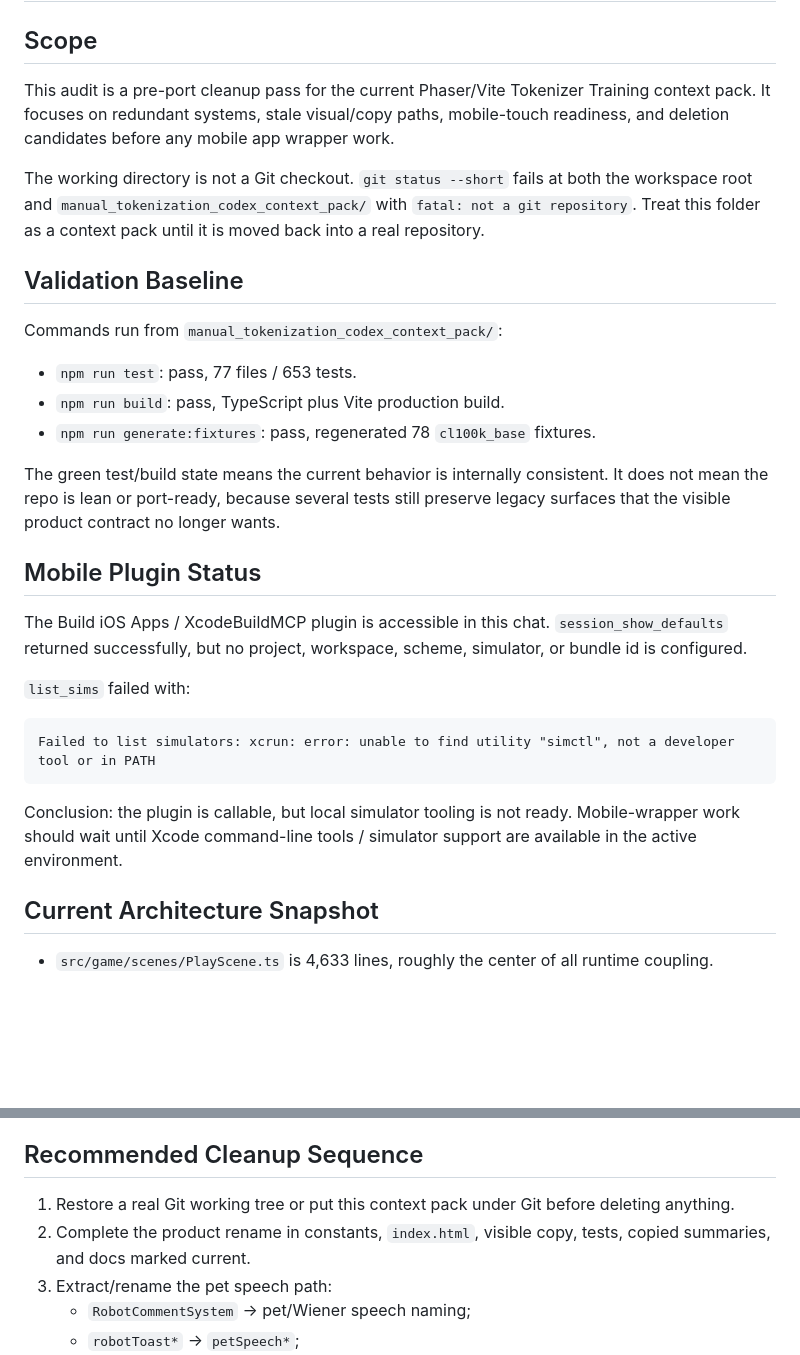
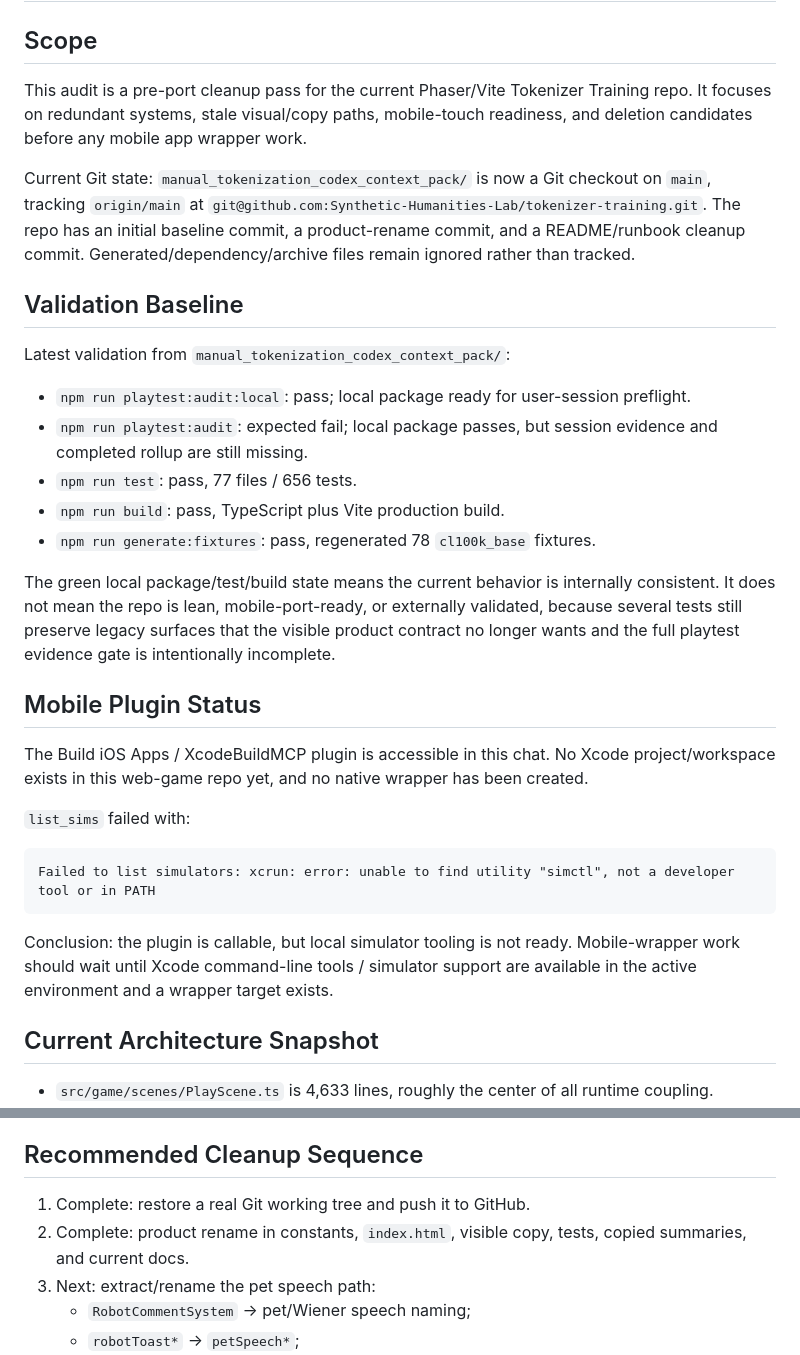
Before and after one commit to Synthetic-Humanities-Lab/Tokenizer-Training, a Markdown page: docs/pre_port_audit_2026-06-29.md, 2 parts joined by grey strips. GitHub-like rendering; blank space fills up the shorter version.

Commit message:
Update pre-port audit status

````diff
--- a/docs/pre_port_audit_2026-06-29.md
+++ b/docs/pre_port_audit_2026-06-29.md
@@ -2,23 +2,25 @@
 
 ## Scope
 
-This audit is a pre-port cleanup pass for the current Phaser/Vite Tokenizer Training context pack. It focuses on redundant systems, stale visual/copy paths, mobile-touch readiness, and deletion candidates before any mobile app wrapper work.
+This audit is a pre-port cleanup pass for the current Phaser/Vite Tokenizer Training repo. It focuses on redundant systems, stale visual/copy paths, mobile-touch readiness, and deletion candidates before any mobile app wrapper work.
 
-The working directory is not a Git checkout. `git status --short` fails at both the workspace root and `manual_tokenization_codex_context_pack/` with `fatal: not a git repository`. Treat this folder as a context pack until it is moved back into a real repository.
+Current Git state: `manual_tokenization_codex_context_pack/` is now a Git checkout on `main`, tracking `origin/main` at `git@github.com:Synthetic-Humanities-Lab/tokenizer-training.git`. The repo has an initial baseline commit, a product-rename commit, and a README/runbook cleanup commit. Generated/dependency/archive files remain ignored rather than tracked.
 
 ## Validation Baseline
 
-Commands run from `manual_tokenization_codex_context_pack/`:
+Latest validation from `manual_tokenization_codex_context_pack/`:
 
-- `npm run test`: pass, 77 files / 653 tests.
+- `npm run playtest:audit:local`: pass; local package ready for user-session preflight.
+- `npm run playtest:audit`: expected fail; local package passes, but session evidence and completed rollup are still missing.
+- `npm run test`: pass, 77 files / 656 tests.
 - `npm run build`: pass, TypeScript plus Vite production build.
 - `npm run generate:fixtures`: pass, regenerated 78 `cl100k_base` fixtures.
 
-The green test/build state means the current behavior is internally consistent. It does not mean the repo is lean or port-ready, because several tests still preserve legacy surfaces that the visible product contract no longer wants.
+The green local package/test/build state means the current behavior is internally consistent. It does not mean the repo is lean, mobile-port-ready, or externally validated, because several tests still preserve legacy surfaces that the visible product contract no longer wants and the full playtest evidence gate is intentionally incomplete.
 
 ## Mobile Plugin Status
 
-The Build iOS Apps / XcodeBuildMCP plugin is accessible in this chat. `session_show_defaults` returned successfully, but no project, workspace, scheme, simulator, or bundle id is configured.
+The Build iOS Apps / XcodeBuildMCP plugin is accessible in this chat. No Xcode project/workspace exists in this web-game repo yet, and no native wrapper has been created.
 
 `list_sims` failed with:
 
@@ -26,7 +28,7 @@ The Build iOS Apps / XcodeBuildMCP plugin is accessible in this chat. `session_s
 Failed to list simulators: xcrun: error: unable to find utility "simctl", not a developer tool or in PATH
 ```
 
-Conclusion: the plugin is callable, but local simulator tooling is not ready. Mobile-wrapper work should wait until Xcode command-line tools / simulator support are available in the active environment.
+Conclusion: the plugin is callable, but local simulator tooling is not ready. Mobile-wrapper work should wait until Xcode command-line tools / simulator support are available in the active environment and a wrapper target exists.
 
 ## Current Architecture Snapshot
 
@@ -187,9 +197,9 @@ Do not delete:
 
 ## Recommended Cleanup Sequence
 
-1. Restore a real Git working tree or put this context pack under Git before deleting anything.
-2. Complete the product rename in constants, `index.html`, visible copy, tests, copied summaries, and docs marked current.
-3. Extract/rename the pet speech path:
+1. Complete: restore a real Git working tree and push it to GitHub.
+2. Complete: product rename in constants, `index.html`, visible copy, tests, copied summaries, and current docs.
+3. Next: extract/rename the pet speech path:
    - `RobotCommentSystem` -> pet/Wiener speech naming;
    - `robotToast*` -> `petSpeech*`;
    - remove the hidden overseer UI panel if no longer visible.
````
Also changed, not shown: other parts of docs/pre_port_audit_2026-06-29.md (+11 -3 lines).
